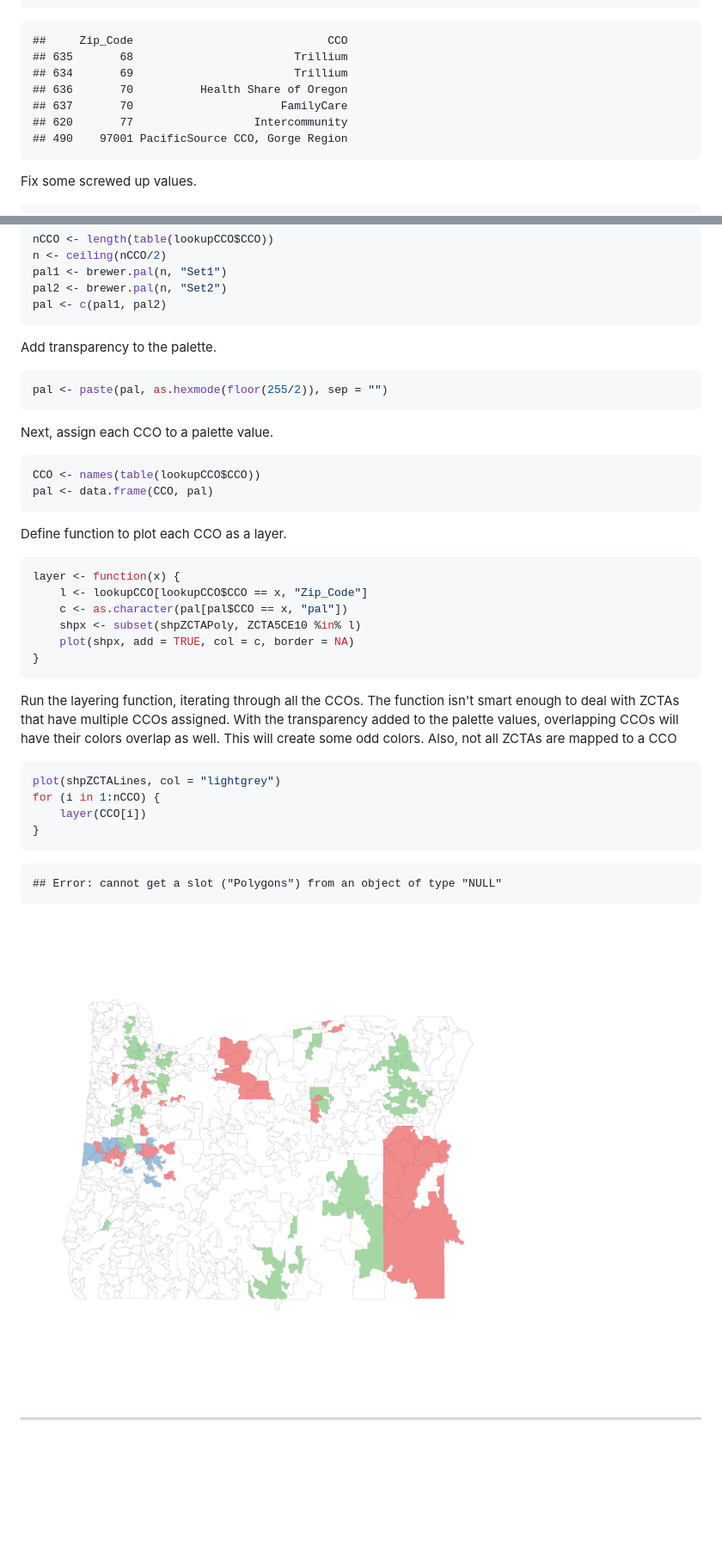
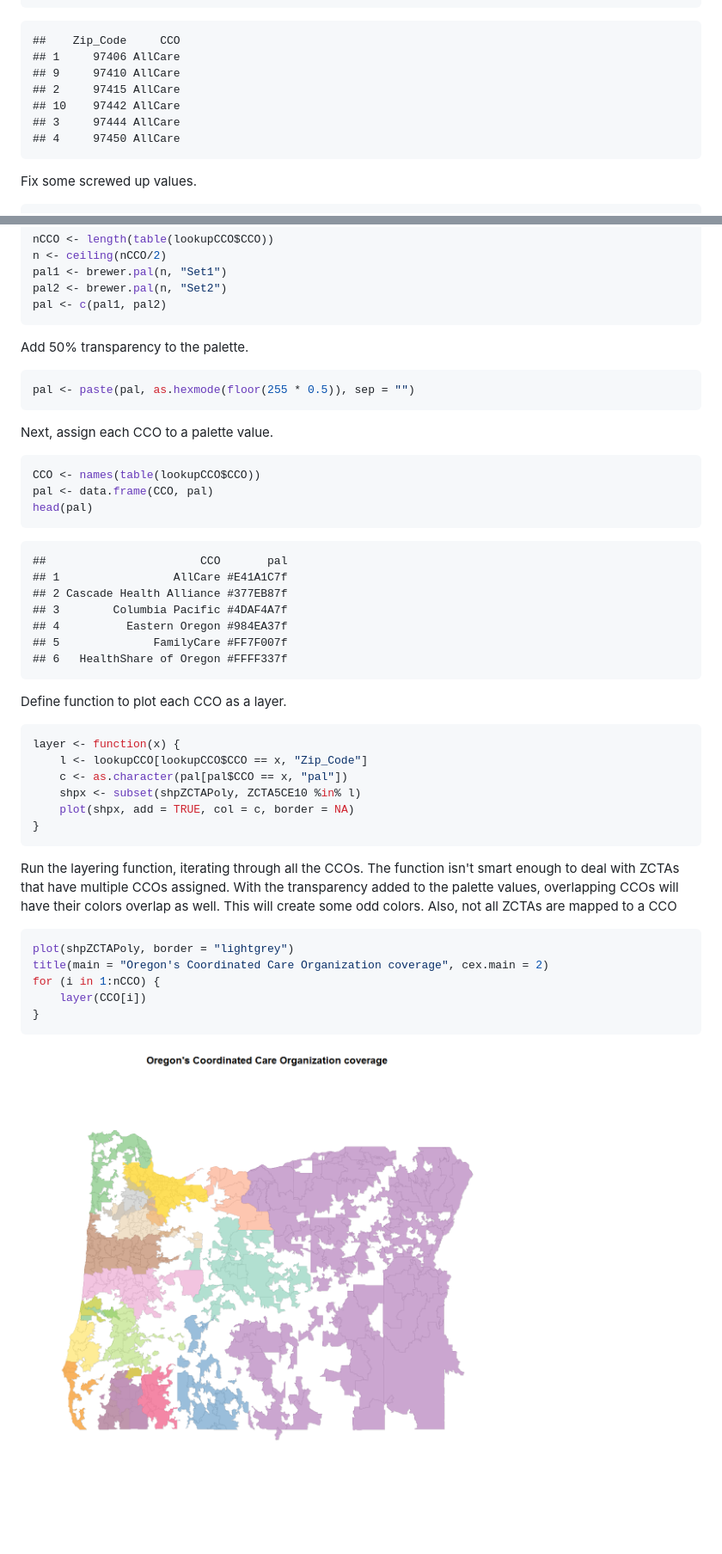
Before and after one commit to benjamin-chan/Mapping, a Markdown page: Mapping Oregon CCOs.md, 2 parts joined by grey strips. Shown: that part at 86% size. Rendered like a GitHub page; pictures changed too: figure/MapOregonCCO.png; blank space fills up the shorter version.

````diff
--- a/Mapping Oregon CCOs.md
+++ b/Mapping Oregon CCOs.md
@@ -339,13 +305,13 @@ head(lookupCCO)
 ```
 
 ```
-##     Zip_Code                             CCO
-## 635       68                        Trillium
-## 634       69                        Trillium
-## 636       70          Health Share of Oregon
-## 637       70                      FamilyCare
-## 620       77                  Intercommunity
-## 490    97001 PacificSource CCO, Gorge Region
+##    Zip_Code     CCO
+## 1     97406 AllCare
+## 9     97410 AllCare
+## 2     97415 AllCare
+## 10    97442 AllCare
+## 3     97444 AllCare
+## 4     97450 AllCare
 ```
 
 
@@ -370,10 +336,10 @@ pal <- c(pal1, pal2)
 ```
 
 
-Add transparency to the palette.
+Add 50% transparency to the palette.
 
 ```r
-pal <- paste(pal, as.hexmode(floor(255/2)), sep = "")
+pal <- paste(pal, as.hexmode(floor(255 * 0.5)), sep = "")
 ```
 
 
@@ -382,6 +348,17 @@ Next, assign each CCO to a palette value.
 ```r
 CCO <- names(table(lookupCCO$CCO))
 pal <- data.frame(CCO, pal)
+head(pal)
+```
+
+```
+##                       CCO       pal
+## 1                 AllCare #E41A1C7f
+## 2 Cascade Health Alliance #377EB87f
+## 3        Columbia Pacific #4DAF4A7f
+## 4          Eastern Oregon #984EA37f
+## 5              FamilyCare #FF7F007f
+## 6   HealthShare of Oregon #FFFF337f
 ```
 
 
@@ -400,17 +377,11 @@ layer <- function(x) {
 Run the layering function, iterating through all the CCOs. The function isn't smart enough to deal with ZCTAs that have multiple CCOs assigned. With the transparency added to the palette values, overlapping CCOs will have their colors overlap as well. This will create some odd colors. Also, not all ZCTAs are mapped to a CCO
 
 ```r
-plot(shpZCTALines, col = "lightgrey")
+plot(shpZCTAPoly, border = "lightgrey")
+title(main = "Oregon's Coordinated Care Organization coverage", cex.main = 2)
 for (i in 1:nCCO) {
     layer(CCO[i])
 }
 ```
 
-```
-## Error: cannot get a slot ("Polygons") from an object of type "NULL"
-```
-
 ![plot of chunk MapOregonCCO](figure/MapOregonCCO.png)
-
-
------
````
Also changed, not shown: other parts of Mapping Oregon CCOs.md (+18 -52 lines), figure/MapOregonCounties.png, figure/MapOregonZCTAs.png, 2 other files.
